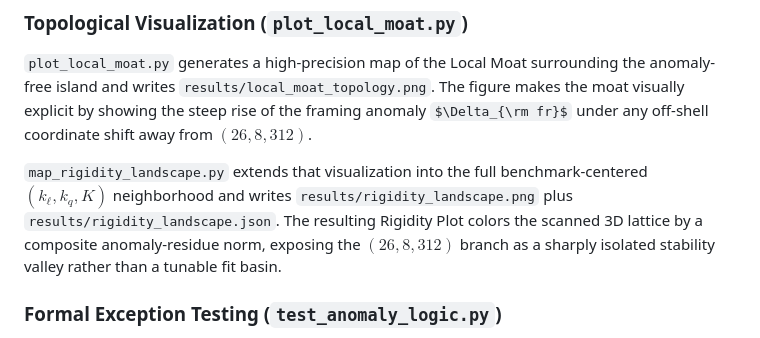
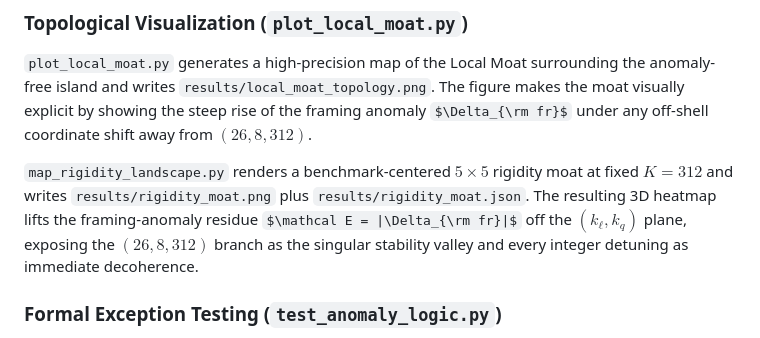
Before and after one commit to sys1own/Static-Holographic-Boundary-Theory, a Markdown page: README.md, the part around the change. Rendered like a GitHub page; some formulas as TeX source.

Commit message:
Revise map_rigidity_landscape.py documentation
Updated the description of the 'map_rigidity_landscape.py' functionality to clarify its output and significance.

```diff
--- a/README.md
+++ b/README.md
@@ -129,7 +129,7 @@ The repository includes a production-grade diagnostic stack to ensure the mathem
 
 `plot_local_moat.py` generates a high-precision map of the Local Moat surrounding the anomaly-free island and writes `results/local_moat_topology.png`. The figure makes the moat visually explicit by showing the steep rise of the framing anomaly $\Delta_{\rm fr}$ under any off-shell coordinate shift away from $(26, 8, 312)$.
 
-`map_rigidity_landscape.py` extends that visualization into the full benchmark-centered $(k_{\ell}, k_q, K)$ neighborhood and writes `results/rigidity_landscape.png` plus `results/rigidity_landscape.json`. The resulting Rigidity Plot colors the scanned 3D lattice by a composite anomaly-residue norm, exposing the $(26, 8, 312)$ branch as a sharply isolated stability valley rather than a tunable fit basin.
+`map_rigidity_landscape.py` renders a benchmark-centered $5 \times 5$ rigidity moat at fixed $K=312$ and writes `results/rigidity_moat.png` plus `results/rigidity_moat.json`. The resulting 3D heatmap lifts the framing-anomaly residue $\mathcal E = |\Delta_{\rm fr}|$ off the $(k_{\ell}, k_q)$ plane, exposing the $(26, 8, 312)$ branch as the singular stability valley and every integer detuning as immediate decoherence.
 
 ### Formal Exception Testing (`test_anomaly_logic.py`)
 
```
